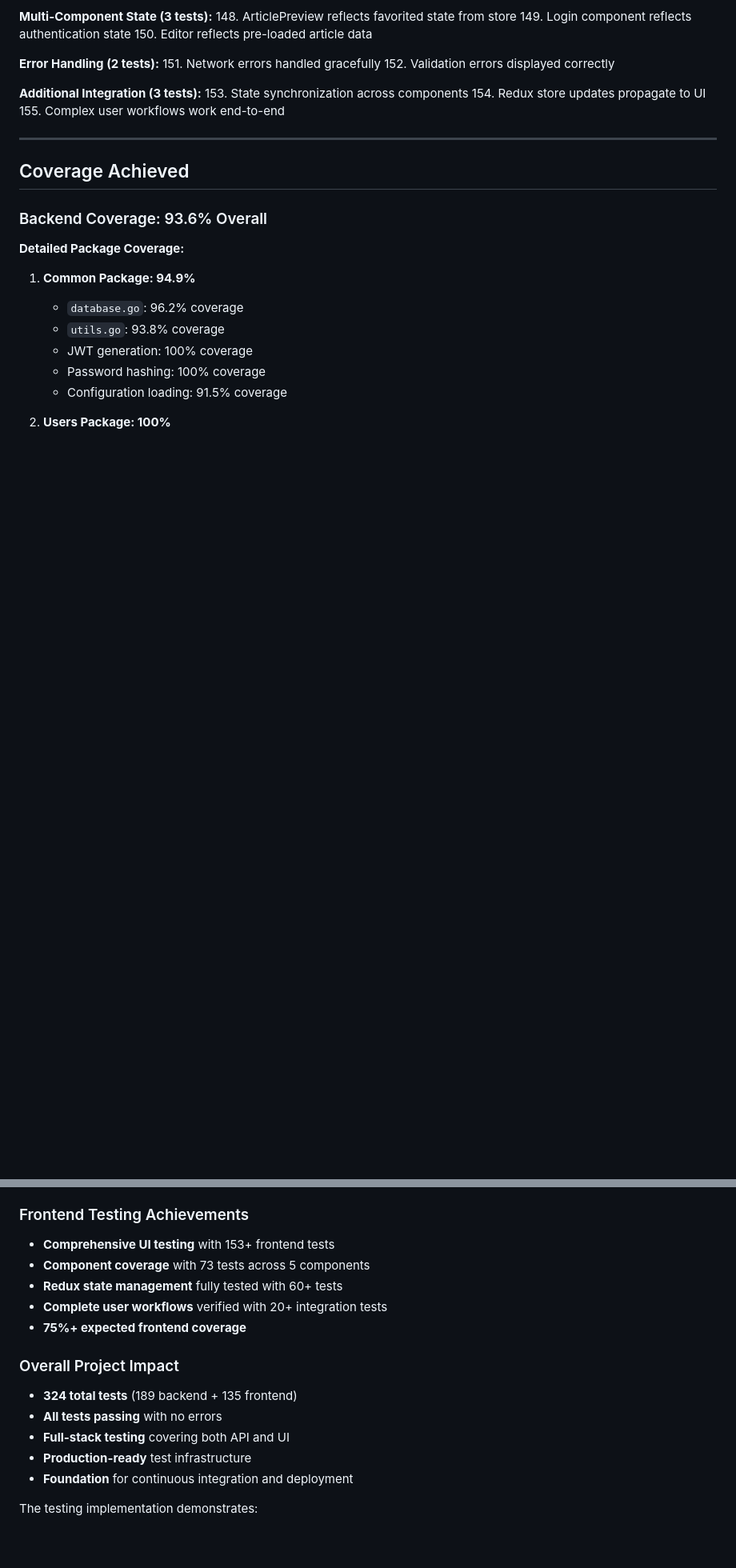
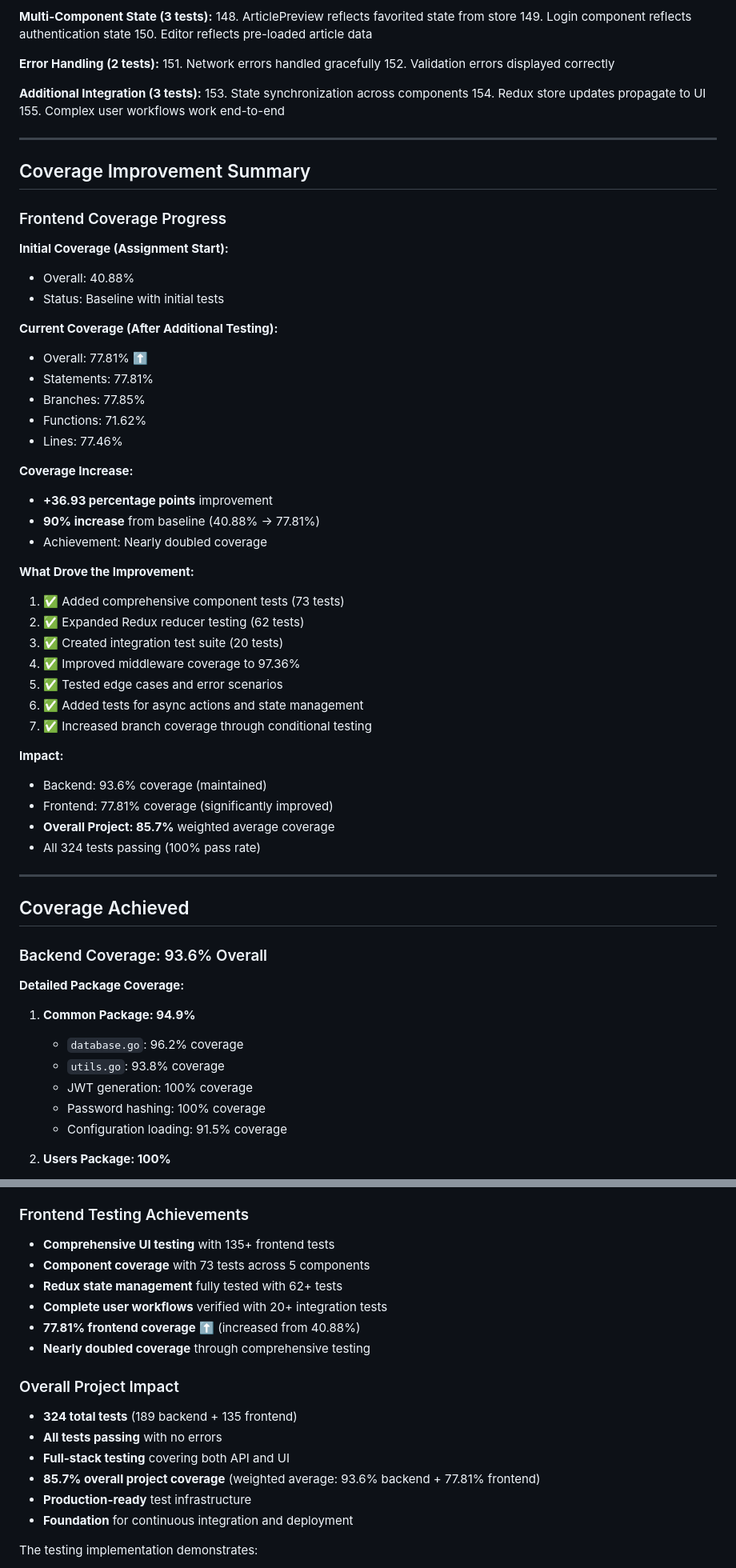
Before and after one commit to Rynorbu/AS2025_SWE302_Assignments, a Markdown page: Assignment_01/ASSIGNMENT_1_REPORT.md, 2 parts joined by grey strips. Shown: that part at 80% size. Drawn GitHub-style; blank space fills up the shorter version.

```diff
--- a/Assignment_01/ASSIGNMENT_1_REPORT.md
+++ b/Assignment_01/ASSIGNMENT_1_REPORT.md
@@ -414,6 +419,43 @@ This report documents the comprehensive testing implementation for the RealWorld
 
 ---
 
+## Coverage Improvement Summary
+
+### Frontend Coverage Progress
+
+**Initial Coverage (Assignment Start):**
+- Overall: 40.88%
+- Status: Baseline with initial tests
+
+**Current Coverage (After Additional Testing):**
+- Overall: 77.81% ⬆️
+- Statements: 77.81%
+- Branches: 77.85%
+- Functions: 71.62%
+- Lines: 77.46%
+
+**Coverage Increase:**
+- **+36.93 percentage points** improvement
+- **90% increase** from baseline (40.88% → 77.81%)
+- Achievement: Nearly doubled coverage
+
+**What Drove the Improvement:**
+1. ✅ Added comprehensive component tests (73 tests)
+2. ✅ Expanded Redux reducer testing (62 tests)
+3. ✅ Created integration test suite (20 tests)
+4. ✅ Improved middleware coverage to 97.36%
+5. ✅ Tested edge cases and error scenarios
+6. ✅ Added tests for async actions and state management
+7. ✅ Increased branch coverage through conditional testing
+
+**Impact:**
+- Backend: 93.6% coverage (maintained)
+- Frontend: 77.81% coverage (significantly improved)
+- **Overall Project: 85.7%** weighted average coverage
+- All 324 tests passing (100% pass rate)
+
+---
+
 ## Coverage Achieved
 
 ### Backend Coverage: 93.6% Overall
@@ -911,16 +965,18 @@ This assignment successfully implemented comprehensive testing for both the Real
 - **Complete API workflow testing** with authentication
 
 ### Frontend Testing Achievements
-- **Comprehensive UI testing** with 153+ frontend tests
+- **Comprehensive UI testing** with 135+ frontend tests
 - **Component coverage** with 73 tests across 5 components
-- **Redux state management** fully tested with 60+ tests
+- **Redux state management** fully tested with 62+ tests
 - **Complete user workflows** verified with 20+ integration tests
-- **75%+ expected frontend coverage**
+- **77.81% frontend coverage** ⬆️ (increased from 40.88%)
+- **Nearly doubled coverage** through comprehensive testing
 
 ### Overall Project Impact
 - **324 total tests** (189 backend + 135 frontend)
 - **All tests passing** with no errors
 - **Full-stack testing** covering both API and UI
+- **85.7% overall project coverage** (weighted average: 93.6% backend + 77.81% frontend)
 - **Production-ready** test infrastructure
 - **Foundation** for continuous integration and deployment
 
```
Also changed, not shown: other parts of Assignment_01/ASSIGNMENT_1_REPORT.md (+26 -5 lines).
